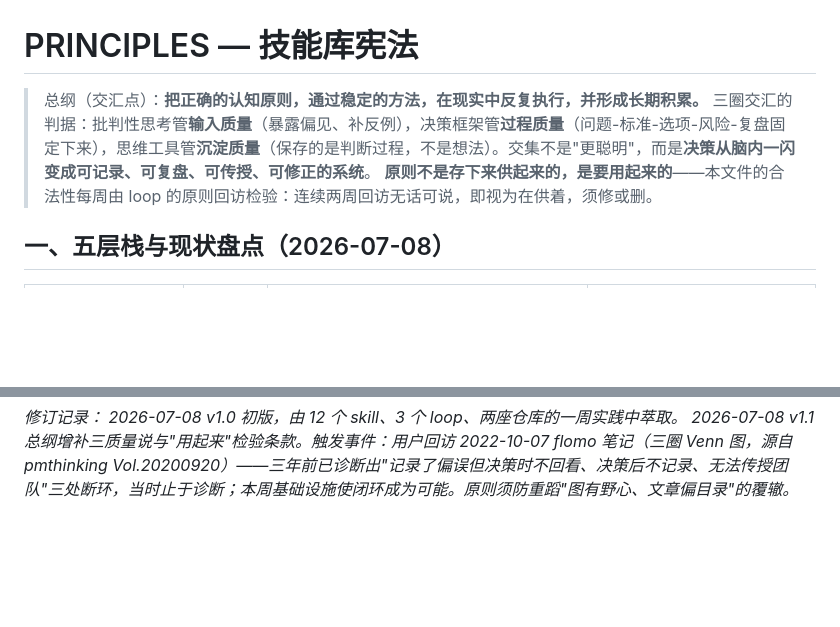
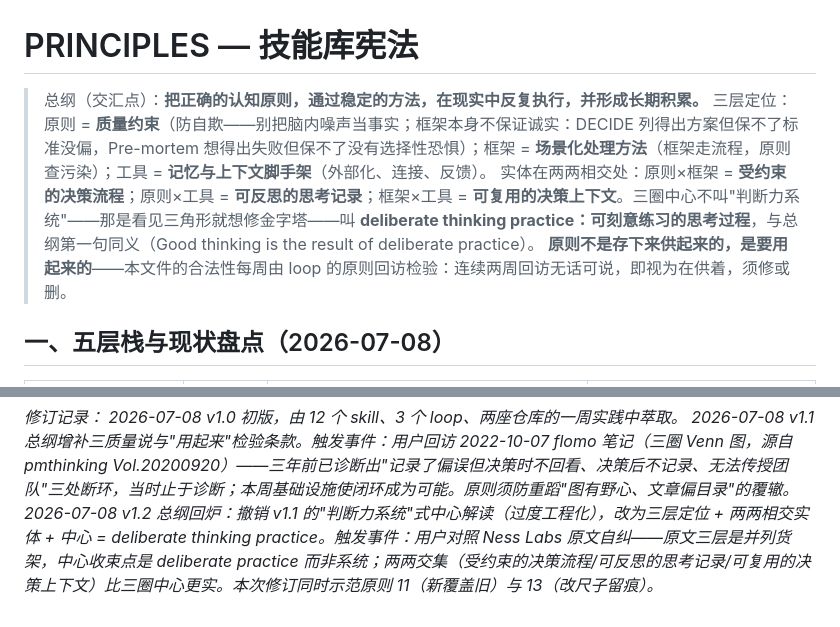
Before and after one commit to mccc8/claude-skills, a Markdown page: PRINCIPLES.md, 2 parts joined by grey strips. Drawn GitHub-style; blank space fills up the shorter version.

Commit message:
更新于 2026-07-08 16:19

```diff
--- a/PRINCIPLES.md
+++ b/PRINCIPLES.md
@@ -1,7 +1,8 @@
 # PRINCIPLES — 技能库宪法
 
 > 总纲（交汇点）：**把正确的认知原则，通过稳定的方法，在现实中反复执行，并形成长期积累。**
-> 三圈交汇的判据：批判性思考管**输入质量**（暴露偏见、补反例），决策框架管**过程质量**（问题-标准-选项-风险-复盘固定下来），思维工具管**沉淀质量**（保存的是判断过程，不是想法）。交集不是"更聪明"，而是**决策从脑内一闪变成可记录、可复盘、可传授、可修正的系统**。
+> 三层定位：原则 = **质量约束**（防自欺——别把脑内噪声当事实；框架本身不保证诚实：DECIDE 列得出方案但保不了标准没偏，Pre-mortem 想得出失败但保不了没有选择性恐惧）；框架 = **场景化处理方法**（框架走流程，原则查污染）；工具 = **记忆与上下文脚手架**（外部化、连接、反馈）。
+> 实体在两两相交处：原则×框架 = **受约束的决策流程**；原则×工具 = **可反思的思考记录**；框架×工具 = **可复用的决策上下文**。三圈中心不叫"判断力系统"——那是看见三角形就想修金字塔——叫 **deliberate thinking practice：可刻意练习的思考过程**，与总纲第一句同义（Good thinking is the result of deliberate practice）。
 > **原则不是存下来供起来的，是要用起来的**——本文件的合法性每周由 loop 的原则回访检验：连续两周回访无话可说，即视为在供着，须修或删。
 
 ## 一、五层栈与现状盘点（2026-07-08）
@@ -75,3 +76,4 @@ Principles ──决定──▶ Frameworks ──编排──▶ Workflows ─
 *修订记录：*
 *2026-07-08 v1.0 初版，由 12 个 skill、3 个 loop、两座仓库的一周实践中萃取。*
 *2026-07-08 v1.1 总纲增补三质量说与"用起来"检验条款。触发事件：用户回访 2022-10-07 flomo 笔记（三圈 Venn 图，源自 pmthinking Vol.20200920）——三年前已诊断出"记录了偏误但决策时不回看、决策后不记录、无法传授团队"三处断环，当时止于诊断；本周基础设施使闭环成为可能。原则须防重蹈"图有野心、文章偏目录"的覆辙。*
+*2026-07-08 v1.2 总纲回炉：撤销 v1.1 的"判断力系统"式中心解读（过度工程化），改为三层定位 + 两两相交实体 + 中心 = deliberate thinking practice。触发事件：用户对照 Ness Labs 原文自纠——原文三层是并列货架，中心收束点是 deliberate practice 而非系统；两两交集（受约束的决策流程/可反思的思考记录/可复用的决策上下文）比三圈中心更实。本次修订同时示范原则 11（新覆盖旧）与 13（改尺子留痕）。*
```
